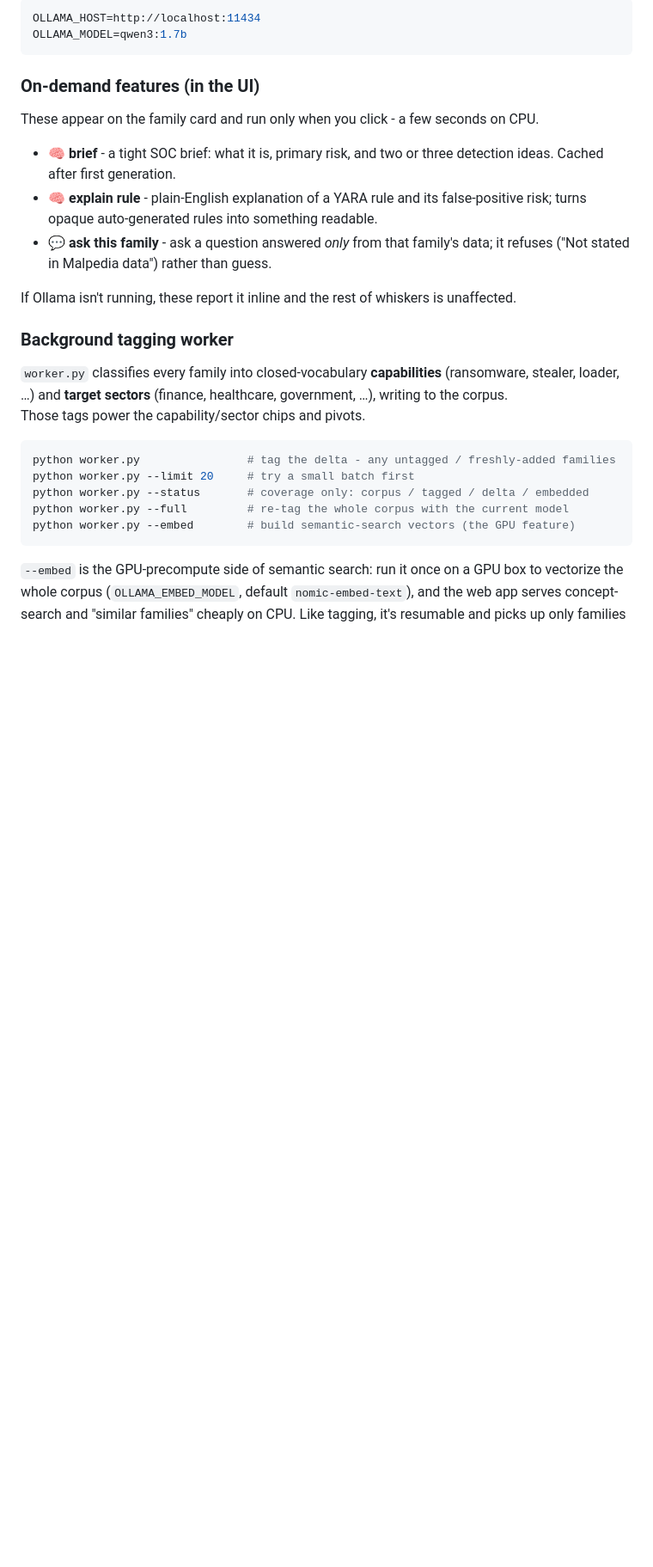
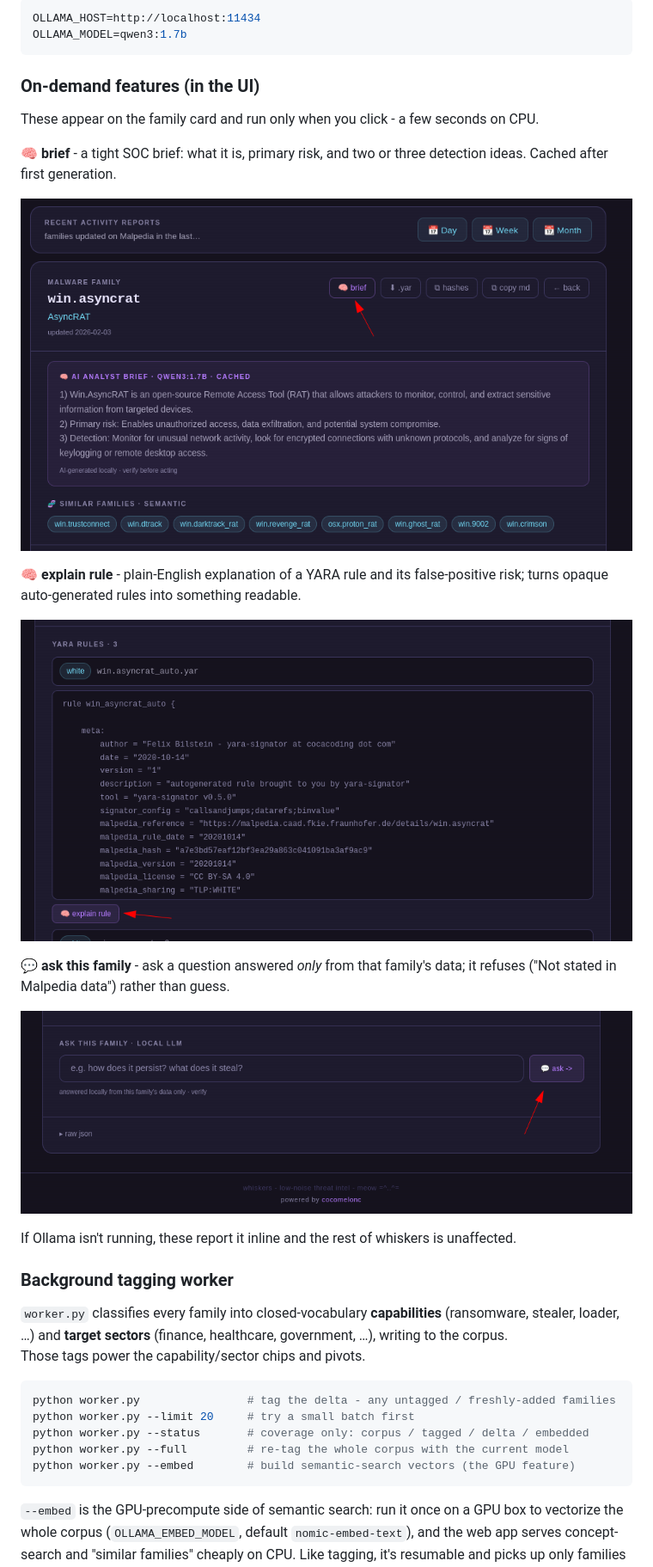
Before and after one commit to cocomelonc/whiskers, a Markdown page: README.md, the part around one of its changes. Shown at 86% size. Rendered like a GitHub page; pictures changed too: img/ask.png (added), img/brief.png (added), img/explain-rule.png (added); blank space fills up the shorter version.

Commit message:
update readme: screenshots

```diff
--- a/README.md
+++ b/README.md
@@ -124,9 +128,17 @@ OLLAMA_MODEL=qwen3:1.7b
 
 These appear on the family card and run only when you click - a few seconds on CPU.
 
-- **🧠 brief** - a tight SOC brief: what it is, primary risk, and two or three detection ideas. Cached after first generation.
-- **🧠 explain rule** - plain-English explanation of a YARA rule and its false-positive risk; turns opaque auto-generated rules into something readable.
-- **💬 ask this family** - ask a question answered *only* from that family's data; it refuses ("Not stated in Malpedia data") rather than guess.
+**🧠 brief** - a tight SOC brief: what it is, primary risk, and two or three detection ideas. Cached after first generation.
+
+![img](./img/brief.png)
+
+**🧠 explain rule** - plain-English explanation of a YARA rule and its false-positive risk; turns opaque auto-generated rules into something readable.
+
+![img](./img/explain-rule.png)
+
+**💬 ask this family** - ask a question answered *only* from that family's data; it refuses ("Not stated in Malpedia data") rather than guess.
+
+![img](./img/ask.png)
 
 If Ollama isn't running, these report it inline and the rest of whiskers is unaffected.
 
```
Also changed, not shown: other parts of README.md (+4 -0 lines), img/membership.png (added), img/similarity.png (added).
